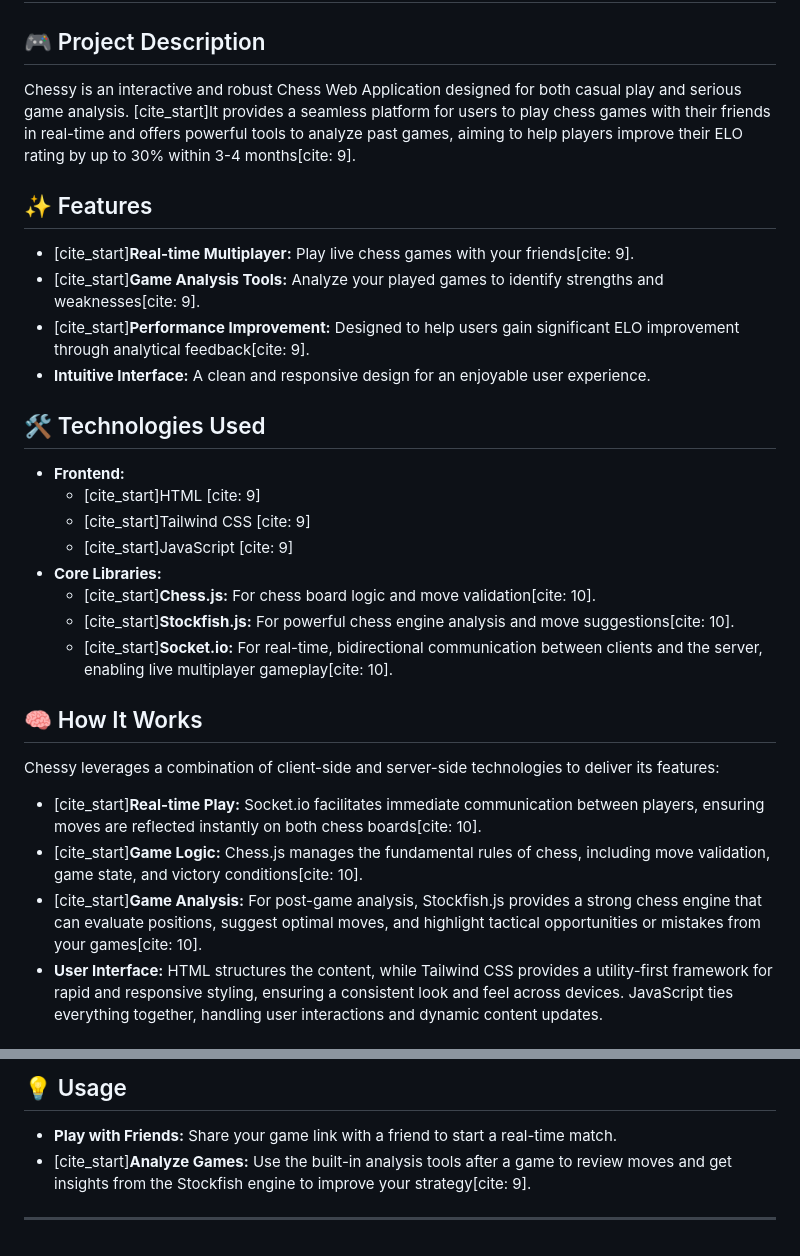
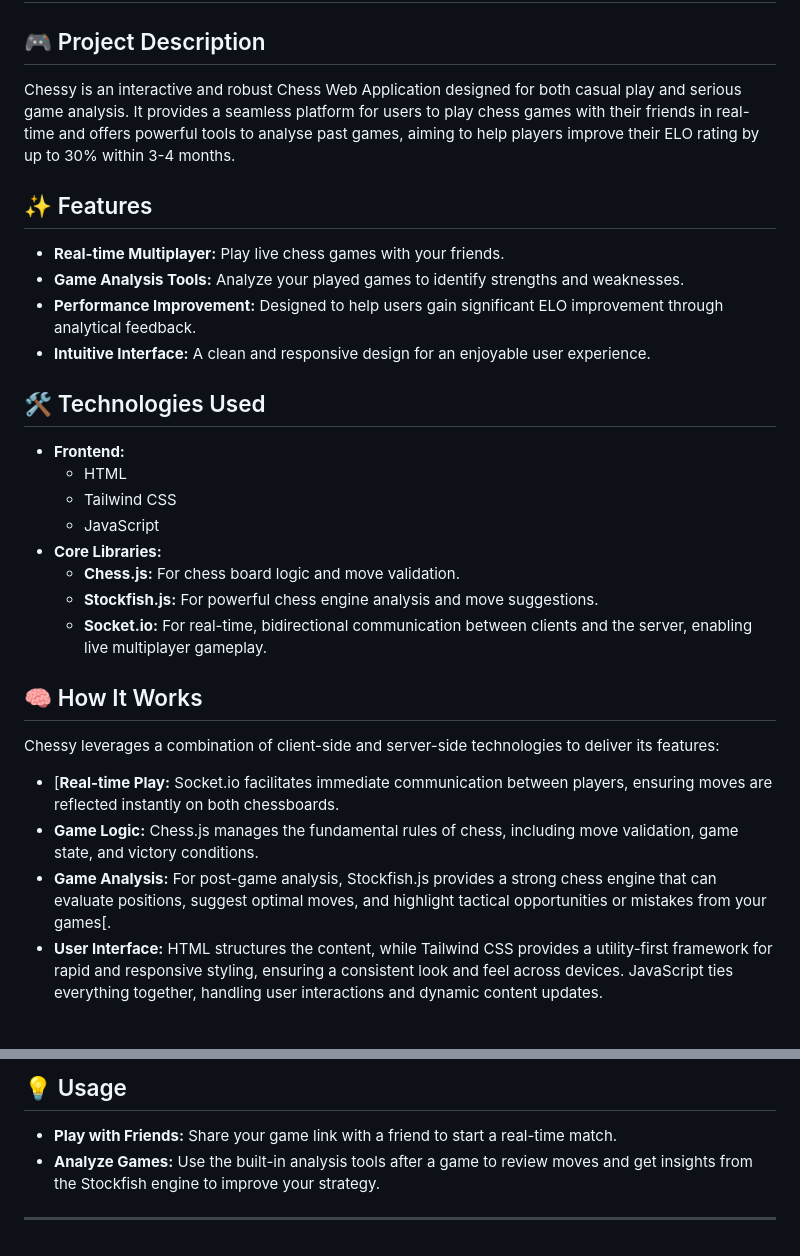
Before and after one commit to yashahuja31/chessy, a Markdown page: README.md, 2 parts joined by grey strips. Drawn GitHub-style.

Commit message:
Update README.md
updated READM.md again for final

```diff
--- a/README.md
+++ b/README.md
@@ -7,33 +7,33 @@
 
 ## 🎮 Project Description
 
-Chessy is an interactive and robust Chess Web Application designed for both casual play and serious game analysis. [cite\_start]It provides a seamless platform for users to play chess games with their friends in real-time and offers powerful tools to analyze past games, aiming to help players improve their ELO rating by up to 30% within 3-4 months[cite: 9].
+Chessy is an interactive and robust Chess Web Application designed for both casual play and serious game analysis. It provides a seamless platform for users to play chess games with their friends in real-time and offers powerful tools to analyse past games, aiming to help players improve their ELO rating by up to 30% within 3-4 months.
 
 ## ✨ Features
 
-  * [cite\_start]**Real-time Multiplayer:** Play live chess games with your friends[cite: 9].
-  * [cite\_start]**Game Analysis Tools:** Analyze your played games to identify strengths and weaknesses[cite: 9].
-  * [cite\_start]**Performance Improvement:** Designed to help users gain significant ELO improvement through analytical feedback[cite: 9].
+  * **Real-time Multiplayer:** Play live chess games with your friends.
+  * **Game Analysis Tools:** Analyze your played games to identify strengths and weaknesses.
+  * **Performance Improvement:** Designed to help users gain significant ELO improvement through analytical feedback.
   * **Intuitive Interface:** A clean and responsive design for an enjoyable user experience.
 
 ## 🛠️ Technologies Used
 
   * **Frontend:**
-      * [cite\_start]HTML [cite: 9]
-      * [cite\_start]Tailwind CSS [cite: 9]
-      * [cite\_start]JavaScript [cite: 9]
+      * HTML
+      * Tailwind CSS
+      * JavaScript
   * **Core Libraries:**
-      * [cite\_start]**Chess.js:** For chess board logic and move validation[cite: 10].
-      * [cite\_start]**Stockfish.js:** For powerful chess engine analysis and move suggestions[cite: 10].
-      * [cite\_start]**Socket.io:** For real-time, bidirectional communication between clients and the server, enabling live multiplayer gameplay[cite: 10].
+      * **Chess.js:** For chess board logic and move validation.
+      * **Stockfish.js:** For powerful chess engine analysis and move suggestions.
+      * **Socket.io:** For real-time, bidirectional communication between clients and the server, enabling live multiplayer gameplay.
 
 ## 🧠 How It Works
 
 Chessy leverages a combination of client-side and server-side technologies to deliver its features:
 
-  * [cite\_start]**Real-time Play:** Socket.io facilitates immediate communication between players, ensuring moves are reflected instantly on both chess boards[cite: 10].
-  * [cite\_start]**Game Logic:** Chess.js manages the fundamental rules of chess, including move validation, game state, and victory conditions[cite: 10].
-  * [cite\_start]**Game Analysis:** For post-game analysis, Stockfish.js provides a strong chess engine that can evaluate positions, suggest optimal moves, and highlight tactical opportunities or mistakes from your games[cite: 10].
+  * [**Real-time Play:** Socket.io facilitates immediate communication between players, ensuring moves are reflected instantly on both chessboards.
+  * **Game Logic:** Chess.js manages the fundamental rules of chess, including move validation, game state, and victory conditions.
+  * **Game Analysis:** For post-game analysis, Stockfish.js provides a strong chess engine that can evaluate positions, suggest optimal moves, and highlight tactical opportunities or mistakes from your games[.
   * **User Interface:** HTML structures the content, while Tailwind CSS provides a utility-first framework for rapid and responsive styling, ensuring a consistent look and feel across devices. JavaScript ties everything together, handling user interactions and dynamic content updates.
 
 ## 🚀 Getting Started
@@ -79,6 +79,6 @@ To get a local copy up and running, follow these simple steps.
 ## 💡 Usage
 
   * **Play with Friends:** Share your game link with a friend to start a real-time match.
-  * [cite\_start]**Analyze Games:** Use the built-in analysis tools after a game to review moves and get insights from the Stockfish engine to improve your strategy[cite: 9].
+  * **Analyze Games:** Use the built-in analysis tools after a game to review moves and get insights from the Stockfish engine to improve your strategy.
 
 -----
```
